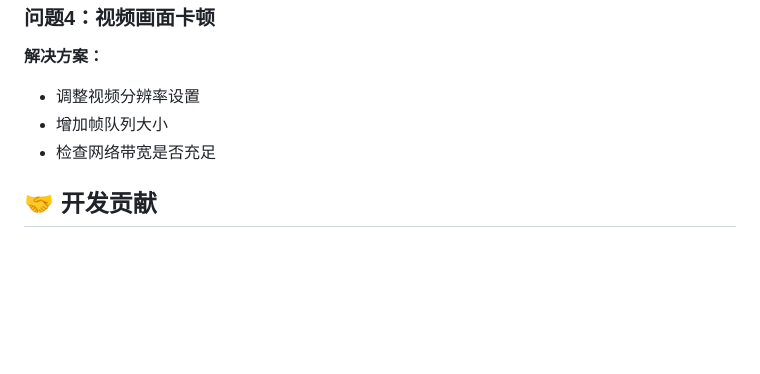
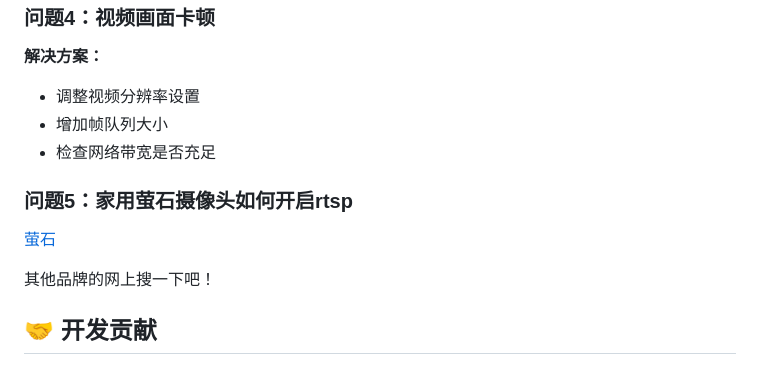
Before and after one commit to zhangleino1/vision_describe, a Markdown page: README.md, the part around one of its changes. GitHub-like rendering; blank space fills up the shorter version.

```diff
--- a/README.md
+++ b/README.md
@@ -318,6 +320,12 @@ docker run -p 8000:8000 vision-describe
 - 增加帧队列大小
 - 检查网络带宽是否充足
 
+### 问题5：家用萤石摄像头如何开启rtsp
+
+[萤石](https://zhuanlan.zhihu.com/p/634346966)
+
+其他品牌的网上搜一下吧！
+
 ## 🤝 开发贡献
 
 ### 贡献指南
```
Also changed, not shown: other parts of README.md (+2 -0 lines).
